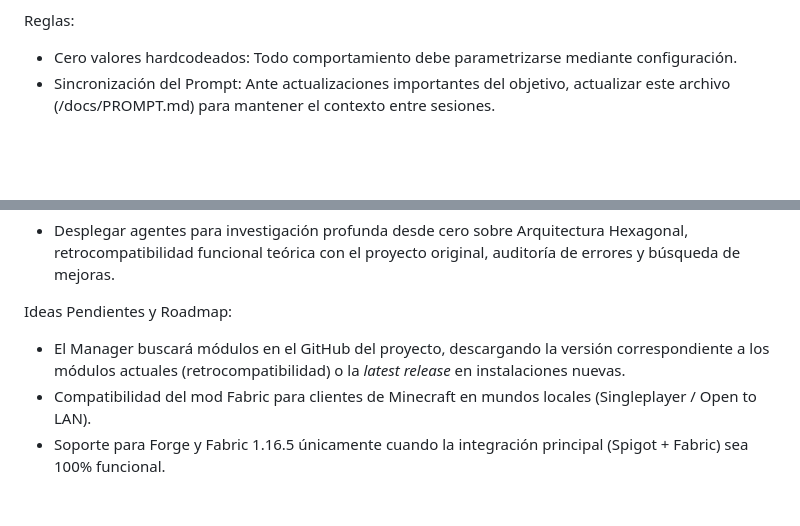
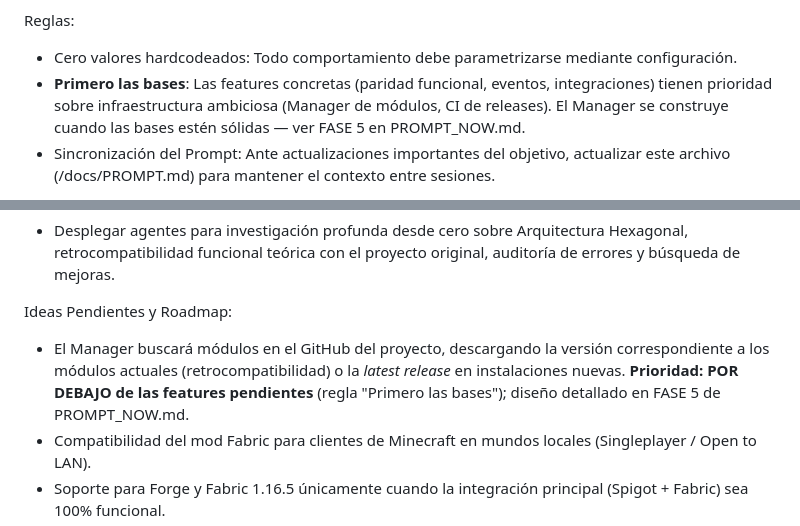
Before and after one commit to majhrs16-official/TextFormatter-Suite, a Markdown page: docs/PROMPT.md, 2 parts joined by grey strips. GitHub-like rendering; blank space fills up the shorter version.

```diff
--- a/docs/PROMPT.md
+++ b/docs/PROMPT.md
@@ -11,6 +11,7 @@ Objetivos:
 
 Reglas:
 - Cero valores hardcodeados: Todo comportamiento debe parametrizarse mediante configuración.
+- **Primero las bases**: Las features concretas (paridad funcional, eventos, integraciones) tienen prioridad sobre infraestructura ambiciosa (Manager de módulos, CI de releases). El Manager se construye cuando las bases estén sólidas — ver FASE 5 en PROMPT_NOW.md.
 - Sincronización del Prompt: Ante actualizaciones importantes del objetivo, actualizar este archivo (/docs/PROMPT.md) para mantener el contexto entre sesiones.
 
 Ecosistema y Módulos (Suite):
@@ -44,7 +45,7 @@ Prácticas Recomendadas:
 - Desplegar agentes para investigación profunda desde cero sobre Arquitectura Hexagonal, retrocompatibilidad funcional teórica con el proyecto original, auditoría de errores y búsqueda de mejoras.
 
 Ideas Pendientes y Roadmap:
-- El Manager buscará módulos en el GitHub del proyecto, descargando la versión correspondiente a los módulos actuales (retrocompatibilidad) o la *latest release* en instalaciones nuevas.
+- El Manager buscará módulos en el GitHub del proyecto, descargando la versión correspondiente a los módulos actuales (retrocompatibilidad) o la *latest release* en instalaciones nuevas. **Prioridad: POR DEBAJO de las features pendientes** (regla "Primero las bases"); diseño detallado en FASE 5 de PROMPT_NOW.md.
 - Compatibilidad del mod Fabric para clientes de Minecraft en mundos locales (Singleplayer / Open to LAN).
 - Soporte para Forge y Fabric 1.16.5 únicamente cuando la integración principal (Spigot + Fabric) sea 100% funcional.
 - Migración a CraftBukkit para maximizar la retrocompatibilidad base.
```
Also changed, not shown: docs/PROMPT_NOW.md (+21 -0 lines).
